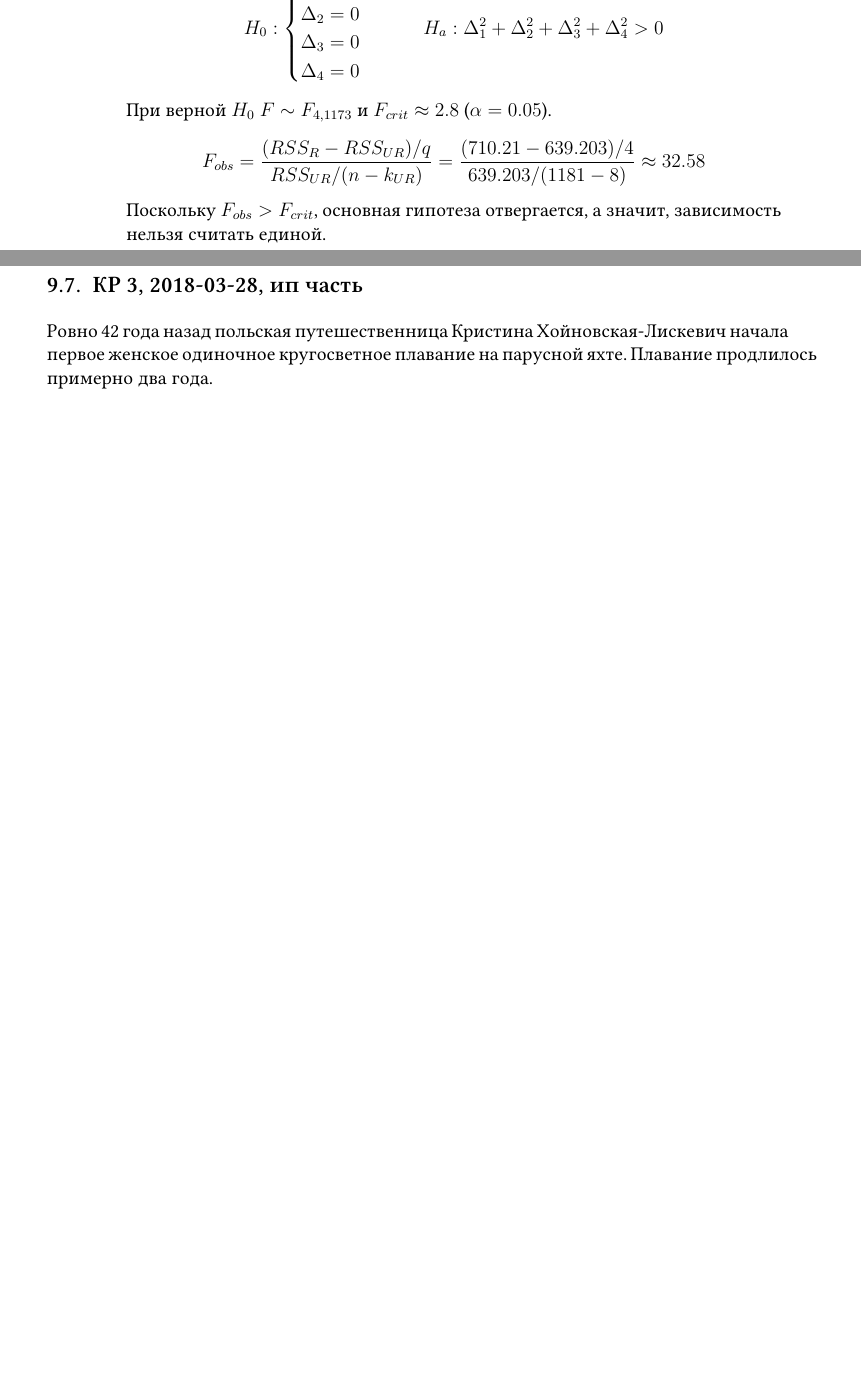
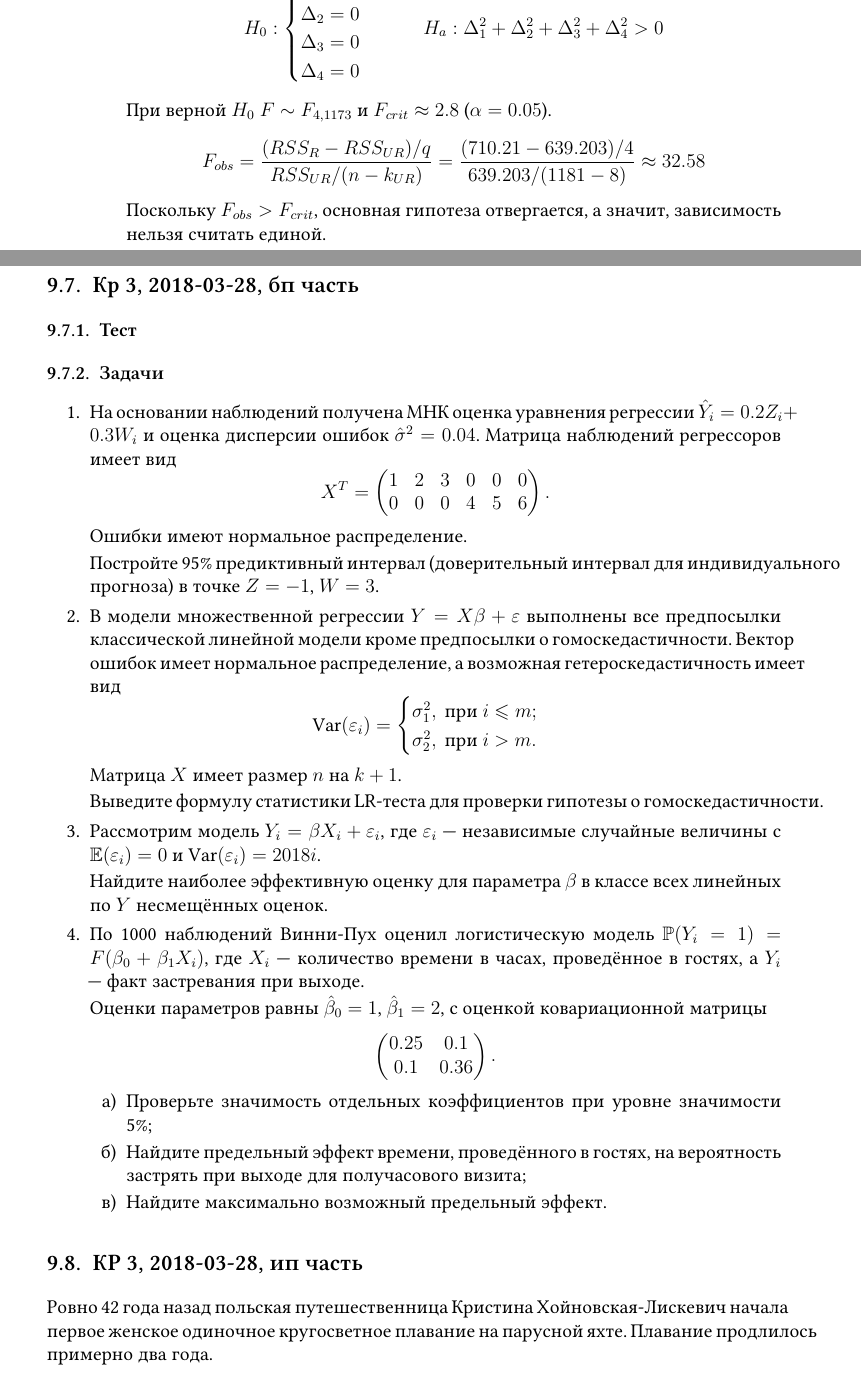
Before and after one commit to bdemeshev/metrics_hse_exams, a LaTeX problem sheet (metrics_hse_exams.tex, which reads chapters/year_2017_2018.tex): two parts of pages 105 and 106 of 107 before the commit and two parts of pages 105 and 106 of 108 after it, joined at a grey line, cut so that both start at the same text, the shorter picture padded with empty space. The pictures show the PDF file metrics_hse_exams.pdf that the author committed with the source.

Commit message:
add kr3 base part problems

```diff
--- a/chapters/year_2017_2018.tex
+++ b/chapters/year_2017_2018.tex
@@ -405,7 +405,63 @@ F_{obs} = \frac{(RSS_R - RSS_{UR}) / q}{RSS_{UR}/(n - k_{UR})} = \frac{(710.21 -
 \end{enumerate}
 \end{enumerate}
 
+\subsection{Кр 3, 2018-03-28, бп часть}
 
+\subsubsection{Тест}
+
+\subsubsection{Задачи}
+
+
+
+\begin{enumerate}
+\item На основании  наблюдений получена	МНК оценка уравнения регрессии  $\hY_i = 0.2 Z_i + 0.3 W_i$ и оценка дисперсии ошибок $\hat\sigma^2 = 0.04$. Матрица наблюдений регрессоров имеет вид
+\[
+X^T = \begin{pmatrix}
+1 & 2 & 3 & 0 & 0 & 0 \\
+0 & 0 & 0 & 4 & 5 & 6 \\
+\end{pmatrix}.
+\]
+
+Ошибки имеют нормальное распределение.
+
+Постройте 95\% предиктивный интервал (доверительный интервал для индивидуального прогноза) в точке $Z=-1$, $W=3$.
+
+
+\item В модели множественной регрессии $Y = X\beta + \e$
+выполнены все предпосылки классической линейной модели кроме предпосылки о гомоскедастичности. Вектор ошибок имеет нормальное распределение, а возможная гетероскедастичность имеет вид
+\[
+\Var(\e_i) = \begin{cases}
+\sigma^2_1, \text{ при } i\leq m; \\
+\sigma^2_2, \text{ при } i > m.\\
+\end{cases}
+\]
+
+Матрица $X$ имеет размер $n$ на $k+1$.
+
+Выведите формулу статистики LR-теста для проверки гипотезы о гомоскедастичности.
+
+\item Рассмотрим модель $Y_i = \beta X_i + \e_i$, где $\e_i$ — независимые случайные величины с $\E(\e_i)=0$ и $\Var(\e_i)=2018i$.
+
+Найдите наиболее эффективную оценку для параметра $\beta$ в классе всех линейных по $Y$ несмещённых оценок.
+
+\item По 1000 наблюдений  Винни-Пух оценил логистическую модель $\P(Y_i = 1)=F(\beta_0 + \beta_1 X_i)$, где  $X_i$ — количество времени в часах, проведённое в гостях, а $Y_i$ — факт застревания при выходе.
+
+Оценки параметров равны $\hb_0 =1$, $\hb_1 = 2$, с оценкой ковариационной матрицы
+\[
+\begin{pmatrix}
+0.25 & 0.1 \\
+0.1 & 0.36 \\
+\end{pmatrix}.
+\]
+
+\begin{enumerate}
+\item Проверьте значимость отдельных коэффициентов при уровне значимости 5\%;
+\item Найдите предельный эффект времени, проведённого в гостях, на вероятность застрять при выходе для получасового визита;
+\item Найдите максимально возможный предельный эффект.
+\end{enumerate}
+
+
+\end{enumerate}
 
 \subsection{КР 3, 2018-03-28, ип часть}
 
```
Also changed, not shown: metrics_hse_exams.pdf.
